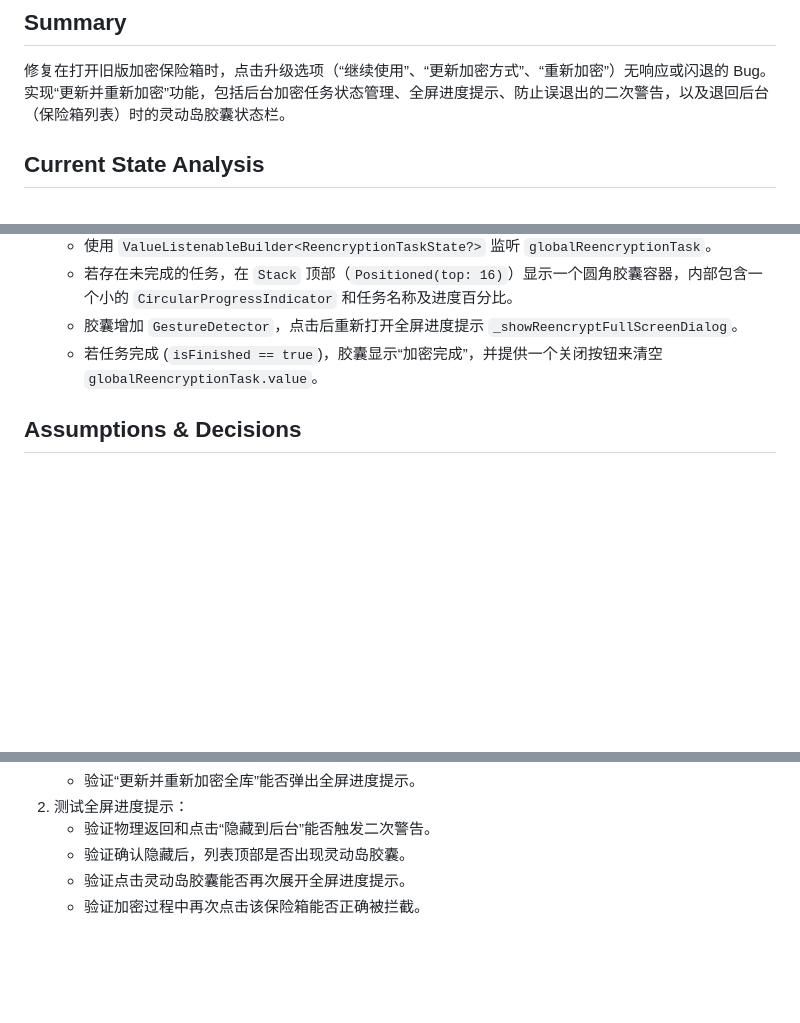
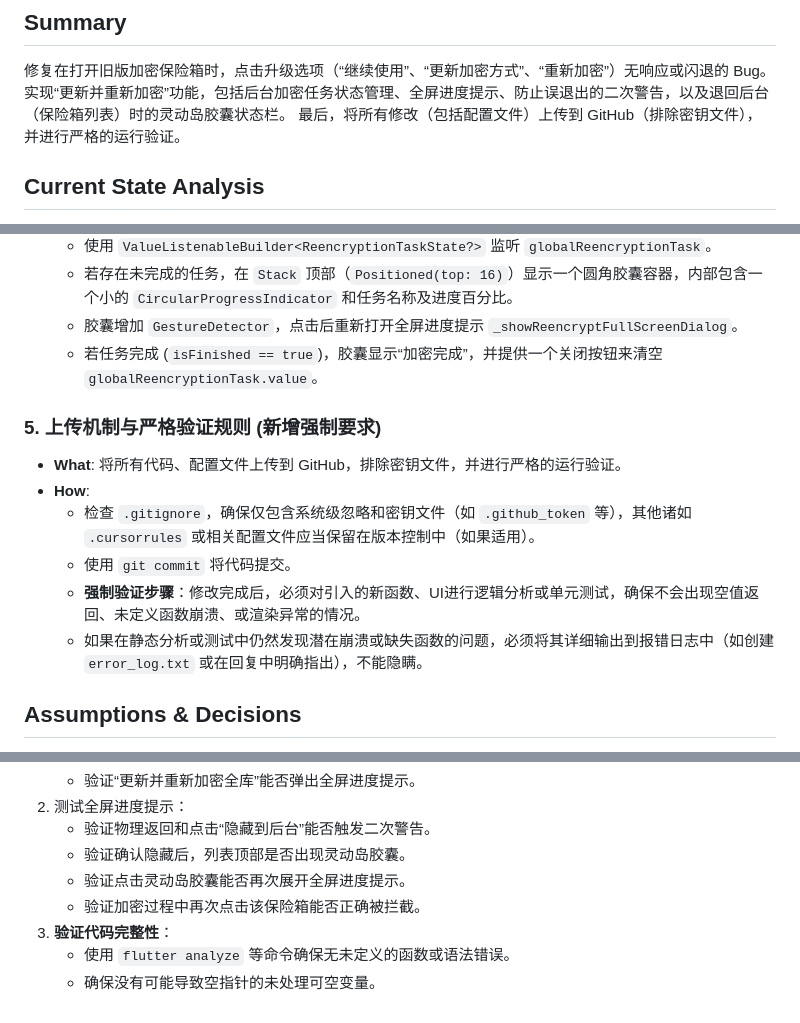
Before and after one commit to whmdg20090421/vault_app, a Markdown page: .trae/documents/vault-legacy-upgrade-reencrypt-plan.md, 3 parts joined by grey strips. GitHub-like rendering; blank space fills up the shorter version.

```diff
--- a/.trae/documents/vault-legacy-upgrade-reencrypt-plan.md
+++ b/.trae/documents/vault-legacy-upgrade-reencrypt-plan.md
@@ -2,6 +2,7 @@
 
 ## Summary
 修复在打开旧版加密保险箱时，点击升级选项（“继续使用”、“更新加密方式”、“重新加密”）无响应或闪退的 Bug。实现“更新并重新加密”功能，包括后台加密任务状态管理、全屏进度提示、防止误退出的二次警告，以及退回后台（保险箱列表）时的灵动岛胶囊状态栏。
+最后，将所有修改（包括配置文件）上传到 GitHub（排除密钥文件），并进行严格的运行验证。
 
 ## Current State Analysis
 1. **Bug 分析**：
@@ -50,6 +51,14 @@
   - 胶囊增加 `GestureDetector`，点击后重新打开全屏进度提示 `_showReencryptFullScreenDialog`。
   - 若任务完成 (`isFinished == true`)，胶囊显示“加密完成”，并提供一个关闭按钮来清空 `globalReencryptionTask.value`。
 
+### 5. 上传机制与严格验证规则 (新增强制要求)
+- **What**: 将所有代码、配置文件上传到 GitHub，排除密钥文件，并进行严格的运行验证。
+- **How**:
+  - 检查 `.gitignore`，确保仅包含系统级忽略和密钥文件（如 `.github_token` 等），其他诸如 `.cursorrules` 或相关配置文件应当保留在版本控制中（如果适用）。
+  - 使用 `git commit` 将代码提交。
+  - **强制验证步骤**：修改完成后，必须对引入的新函数、UI进行逻辑分析或单元测试，确保不会出现空值返回、未定义函数崩溃、或渲染异常的情况。
+  - 如果在静态分析或测试中仍然发现潜在崩溃或缺失函数的问题，必须将其详细输出到报错日志中（如创建 `error_log.txt` 或在回复中明确指出），不能隐瞒。
+
 ## Assumptions & Decisions
 - 选项1和选项2的逻辑现有代码已基本实现，修复上下文销毁问题后即可正常工作。
 - “隐藏到后台”的定义为“回到保险箱列表页（不退出App），并在列表顶部显示一个灵动岛胶囊提示进度”。
@@ -66,3 +75,6 @@
    - 验证确认隐藏后，列表顶部是否出现灵动岛胶囊。
    - 验证点击灵动岛胶囊能否再次展开全屏进度提示。
    - 验证加密过程中再次点击该保险箱能否正确被拦截。
+3. **验证代码完整性**：
+   - 使用 `flutter analyze` 等命令确保无未定义的函数或语法错误。
+   - 确保没有可能导致空指针的未处理可空变量。
```
